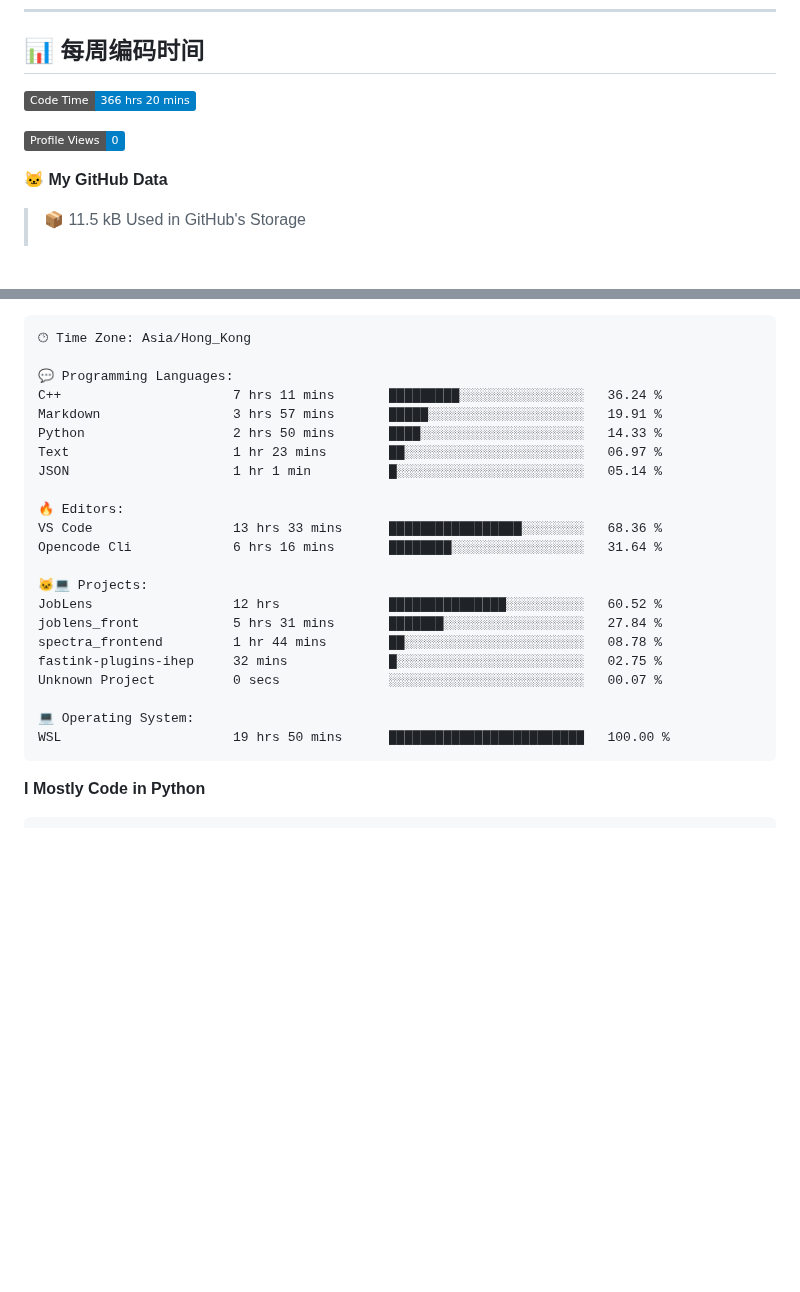
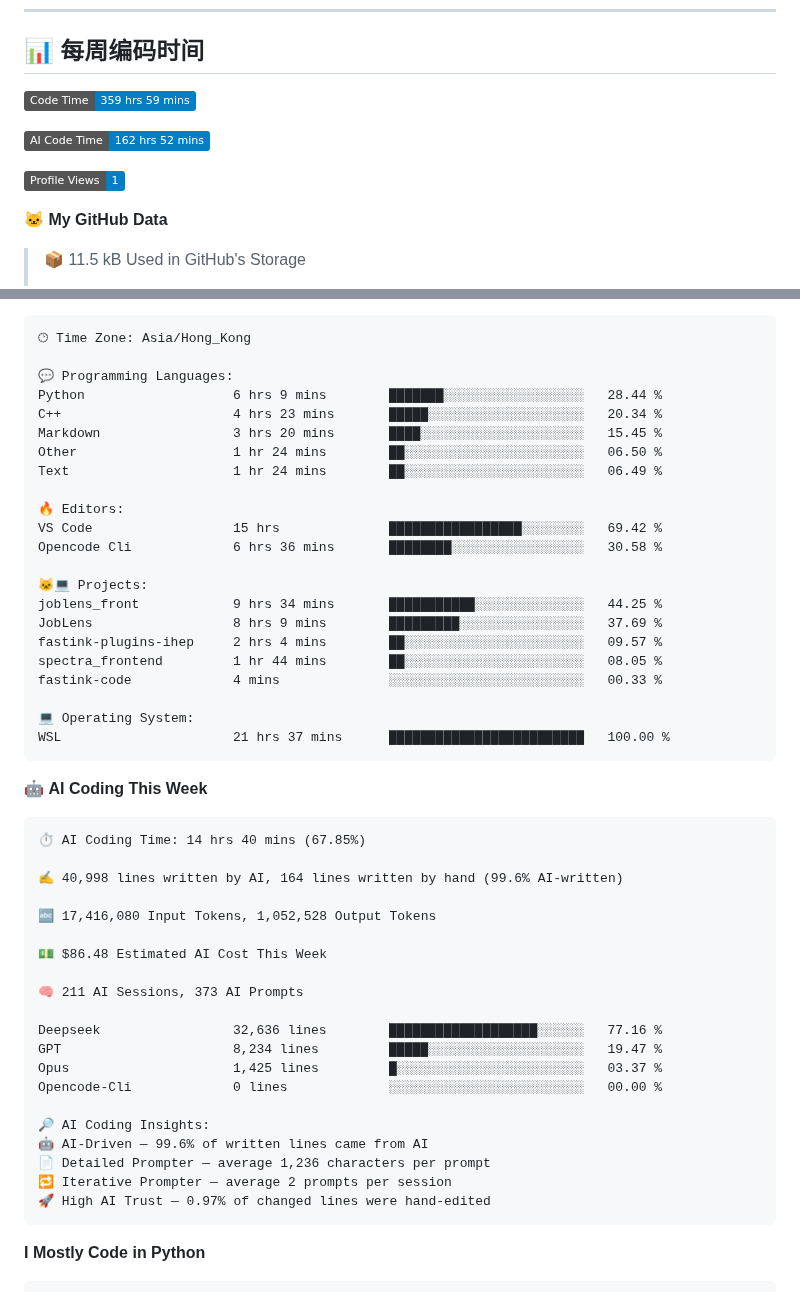
Before and after one commit to nowzycc/nowzycc, a Markdown page: README.md, 2 parts joined by grey strips. Drawn GitHub-style; badges without logos; blank space fills up the shorter version.

Commit message:
Updated with Dev Metrics

````diff
--- a/README.md
+++ b/README.md
@@ -63,9 +63,11 @@
 
 ## 📊 每周编码时间
 <!--START_SECTION:waka-->
-![Code Time](http://img.shields.io/badge/Code%20Time-366%20hrs%2020%20mins-blue?style=flat)
+![Code Time](http://img.shields.io/badge/Code%20Time-359%20hrs%2059%20mins-blue?style=flat)
 
-![Profile Views](http://img.shields.io/badge/Profile%20Views-0-blue?style=flat)
+![AI Code Time](http://img.shields.io/badge/AI%20Code%20Time-162%20hrs%2052%20mins-blue?style=flat)
+
+![Profile Views](http://img.shields.io/badge/Profile%20Views-1-blue?style=flat)
 
 **🐱 My GitHub Data**
 
@@ -106,25 +108,50 @@ Sunday                   50 commits          ███░░░░░░░░
 🕑︎ Time Zone: Asia/Hong_Kong
 
 💬 Programming Languages:
-C++                      7 hrs 11 mins       █████████░░░░░░░░░░░░░░░░   36.24 %
-Markdown                 3 hrs 57 mins       █████░░░░░░░░░░░░░░░░░░░░   19.91 %
-Python                   2 hrs 50 mins       ████░░░░░░░░░░░░░░░░░░░░░   14.33 %
-Text                     1 hr 23 mins        ██░░░░░░░░░░░░░░░░░░░░░░░   06.97 %
-JSON                     1 hr 1 min          █░░░░░░░░░░░░░░░░░░░░░░░░   05.14 %
+Python                   6 hrs 9 mins        ███████░░░░░░░░░░░░░░░░░░   28.44 %
+C++                      4 hrs 23 mins       █████░░░░░░░░░░░░░░░░░░░░   20.34 %
+Markdown                 3 hrs 20 mins       ████░░░░░░░░░░░░░░░░░░░░░   15.45 %
+Other                    1 hr 24 mins        ██░░░░░░░░░░░░░░░░░░░░░░░   06.50 %
+Text                     1 hr 24 mins        ██░░░░░░░░░░░░░░░░░░░░░░░   06.49 %
 
 🔥 Editors:
-VS Code                  13 hrs 33 mins      █████████████████░░░░░░░░   68.36 %
-Opencode Cli             6 hrs 16 mins       ████████░░░░░░░░░░░░░░░░░   31.64 %
+VS Code                  15 hrs              █████████████████░░░░░░░░   69.42 %
+Opencode Cli             6 hrs 36 mins       ████████░░░░░░░░░░░░░░░░░   30.58 %
 
 🐱‍💻 Projects:
-JobLens                  12 hrs              ███████████████░░░░░░░░░░   60.52 %
-joblens_front            5 hrs 31 mins       ███████░░░░░░░░░░░░░░░░░░   27.84 %
-spectra_frontend         1 hr 44 mins        ██░░░░░░░░░░░░░░░░░░░░░░░   08.78 %
-fastink-plugins-ihep     32 mins             █░░░░░░░░░░░░░░░░░░░░░░░░   02.75 %
-Unknown Project          0 secs              ░░░░░░░░░░░░░░░░░░░░░░░░░   00.07 %
+joblens_front            9 hrs 34 mins       ███████████░░░░░░░░░░░░░░   44.25 %
+JobLens                  8 hrs 9 mins        █████████░░░░░░░░░░░░░░░░   37.69 %
+fastink-plugins-ihep     2 hrs 4 mins        ██░░░░░░░░░░░░░░░░░░░░░░░   09.57 %
+spectra_frontend         1 hr 44 mins        ██░░░░░░░░░░░░░░░░░░░░░░░   08.05 %
+fastink-code             4 mins              ░░░░░░░░░░░░░░░░░░░░░░░░░   00.33 %
 
 💻 Operating System:
-WSL                      19 hrs 50 mins      █████████████████████████   100.00 %
+WSL                      21 hrs 37 mins      █████████████████████████   100.00 %
+```
+
+🤖 **AI Coding This Week**
+
+```text
+⏱ AI Coding Time: 14 hrs 40 mins (67.85%)
+
+✍️ 40,998 lines written by AI, 164 lines written by hand (99.6% AI-written)
+
+🔤 17,416,080 Input Tokens, 1,052,528 Output Tokens
+
+💵 $86.48 Estimated AI Cost This Week
+
+🧠 211 AI Sessions, 373 AI Prompts
+
+Deepseek                 32,636 lines        ███████████████████░░░░░░   77.16 %
+GPT                      8,234 lines         █████░░░░░░░░░░░░░░░░░░░░   19.47 %
+Opus                     1,425 lines         █░░░░░░░░░░░░░░░░░░░░░░░░   03.37 %
+Opencode-Cli             0 lines             ░░░░░░░░░░░░░░░░░░░░░░░░░   00.00 %
+
+🔎 AI Coding Insights:
+🤖 AI-Driven — 99.6% of written lines came from AI
+📄 Detailed Prompter — average 1,236 characters per prompt
+🔁 Iterative Prompter — average 2 prompts per session
+🚀 High AI Trust — 0.97% of changed lines were hand-edited
 ```
 
 **I Mostly Code in Python**
````
Also changed, not shown: other parts of README.md (+1 -1 lines), assets/bar_graph.png.
